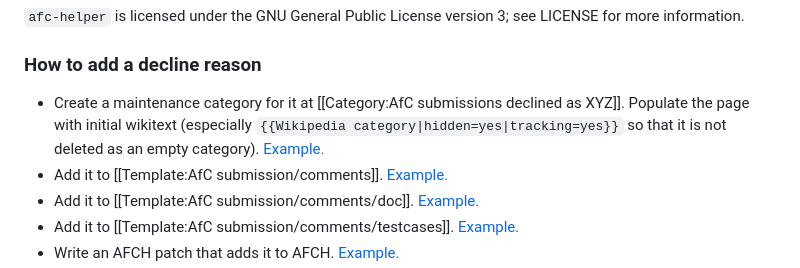
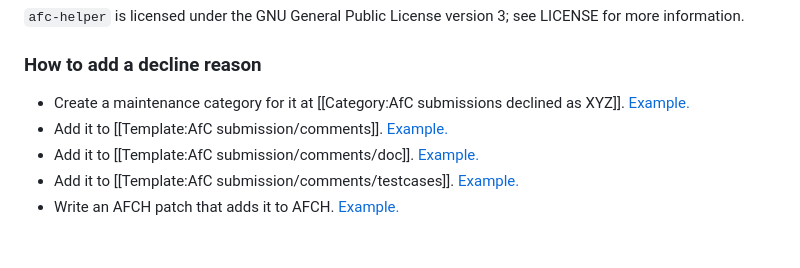
Before and after one commit to wikimedia-gadgets/afc-helper, a Markdown page: README.md, the part around the change. GitHub-like rendering; blank space fills up the shorter version.

Commit message:
readme: condense
folks can see from the example what wikitext needs to be added. and I think this particular template is different than {{Possibly empty category}}

```diff
--- a/README.md
+++ b/README.md
@@ -44,7 +44,7 @@ Below is a list of dependencies and what they are involved with, so you know wha
 
 ### How to add a decline reason
 
-- Create a maintenance category for it at [[Category:AfC submissions declined as XYZ]]. Populate the page with initial wikitext (especially `{{Wikipedia category|hidden=yes|tracking=yes}}` so that it is not deleted as an empty category). [Example.](https://en.wikipedia.org/w/index.php?title=Category:AfC_submissions_declined_as_resume-like&action=edit)
+- Create a maintenance category for it at [[Category:AfC submissions declined as XYZ]]. [Example.](https://en.wikipedia.org/w/index.php?title=Category:AfC_submissions_declined_as_resume-like&action=edit)
 - Add it to [[Template:AfC submission/comments]]. [Example.](https://en.wikipedia.org/w/index.php?title=Template:AfC_submission/comments&curid=19469148&diff=1305864144&oldid=1304678058)
 - Add it to [[Template:AfC submission/comments/doc]]. [Example.](https://en.wikipedia.org/w/index.php?title=Template:AfC_submission/comments/doc&curid=39614945&diff=1305864471&oldid=1291414231)
 - Add it to [[Template:AfC submission/comments/testcases]]. [Example.](https://en.wikipedia.org/w/index.php?title=Template:AfC_submission/comments/testcases&curid=40093415&diff=1305869528&oldid=1281911402)
```
